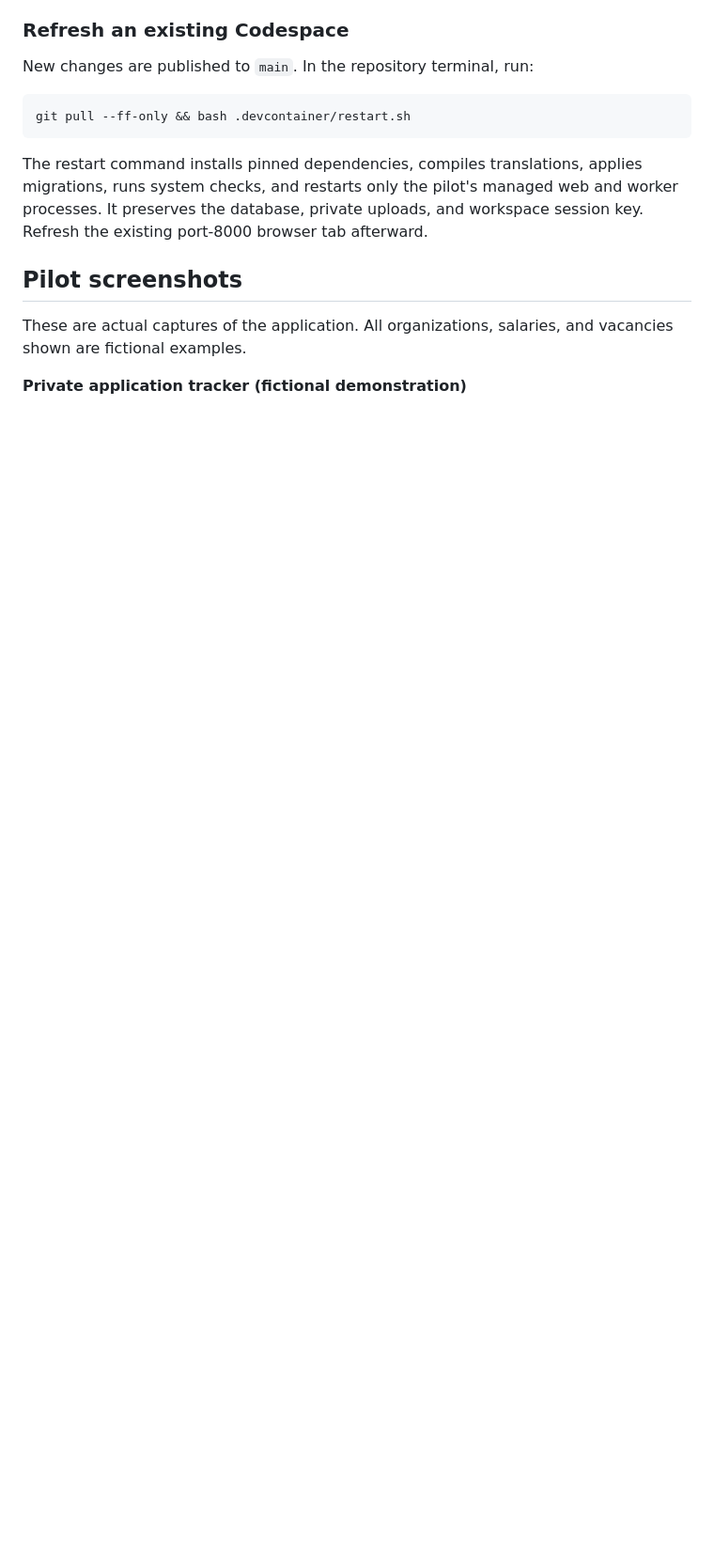
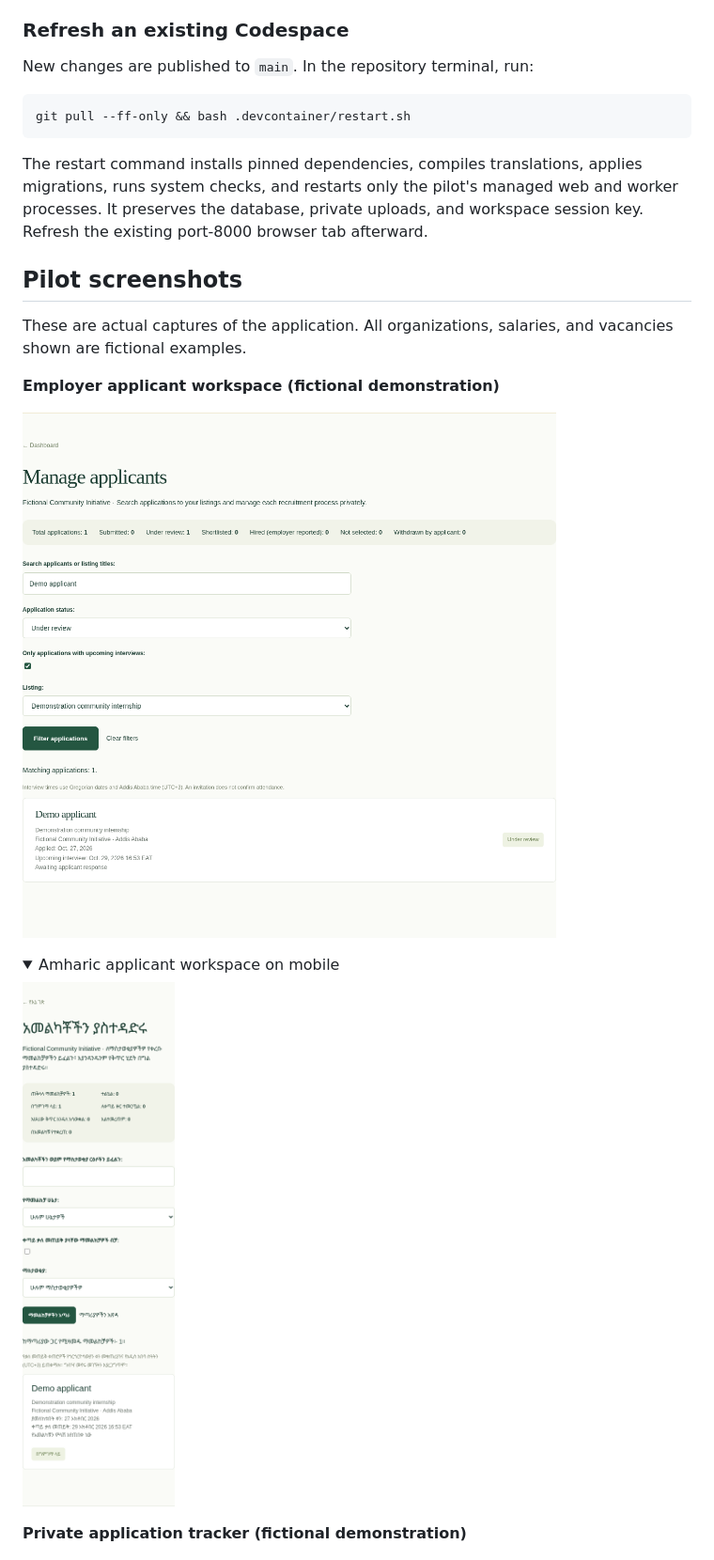
Before and after one commit to duchesam/togetherforbetter, a Markdown page: README.md, the part around one of its changes. Shown at 94% size. GitHub-like rendering; pictures changed too: docs/screenshots/employer-applicants-amharic.png (added), docs/screenshots/employer-applicants.png (added); folded sections open; blank space fills up the shorter version.

Commit message:
Add private employer applicant search and recruitment filters

```diff
--- a/README.md
+++ b/README.md
@@ -26,6 +26,16 @@ The restart command installs pinned dependencies, compiles translations, applies
 ## Pilot screenshots
 
 These are actual captures of the application. All organizations, salaries, and vacancies shown are fictional examples.
+
+**Employer applicant workspace (fictional demonstration)**
+
+![Employer applicant workspace](docs/screenshots/employer-applicants.png)
+
+<details><summary>Amharic applicant workspace on mobile</summary>
+
+![Amharic employer applicant workspace](docs/screenshots/employer-applicants-amharic.png)
+
+</details>
 
 **Private application tracker (fictional demonstration)**
 
```
Also changed, not shown: other parts of README.md (+9 -0 lines), 8 other files.
